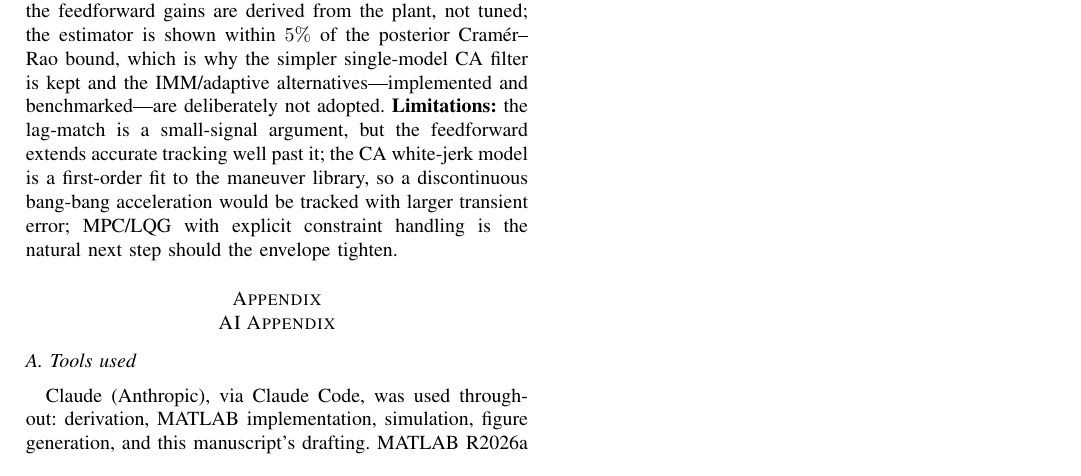
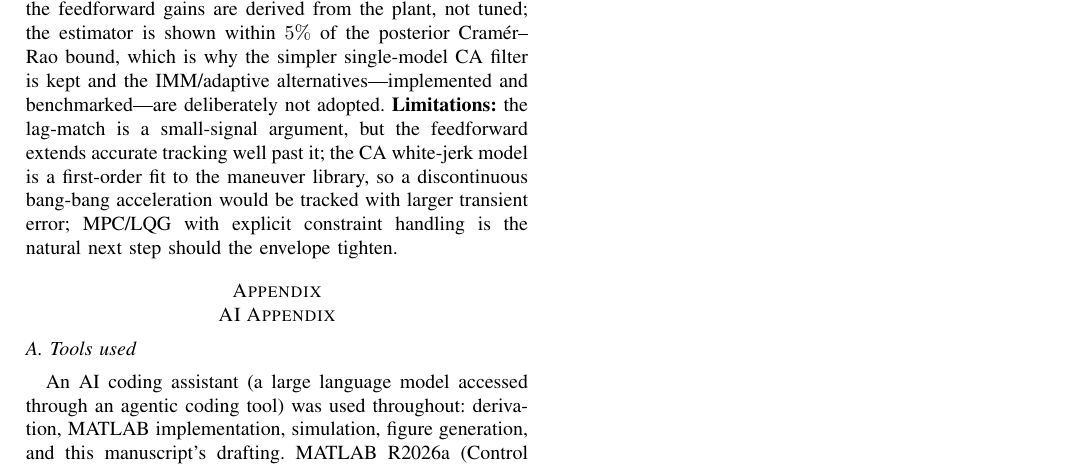
Before and after one commit to IshaanM05/319-Assignment-2, a LaTeX paper (paper/paper.tex): part of page 5 of 5, cut so that both start at the same text. Compiled offline with pdfLaTeX.

Commit message:
Genericize AI tool disclosure in the AI appendix

```diff
--- a/paper/paper.tex
+++ b/paper/paper.tex
@@ -259,7 +259,7 @@ A constant-acceleration Kalman filter with a fixed $0.5$~s prediction, a two-deg
 
 \appendix[AI Appendix]
 \subsection*{A. Tools used}
-Claude (Anthropic), via Claude Code, was used throughout: derivation, MATLAB implementation, simulation, figure generation, and this manuscript's drafting. MATLAB R2026a (Control System Toolbox) performed all numerical linear-system analysis (\texttt{margin}, \texttt{bode}, \texttt{feedback}, \texttt{stepinfo}, \texttt{bandwidth}). No other AI tool was used.
+An AI coding assistant (a large language model accessed through an agentic coding tool) was used throughout: derivation, MATLAB implementation, simulation, figure generation, and this manuscript's drafting. MATLAB R2026a (Control System Toolbox) performed all numerical linear-system analysis (\texttt{margin}, \texttt{bode}, \texttt{feedback}, \texttt{stepinfo}, \texttt{bandwidth}). No other AI tool was used.
 
 \subsection*{B. How the AI contributed and was validated}
 The AI (i) derived the plant transfer function and cross-checked it numerically against the state-space ODEs (agreement $1.7\times10^{-20}$); (ii) implemented the CA Kalman filter with Joseph-form update; (iii) derived the lag-matched compensator (Eq.~\eqref{eq:gc}) and the model-inverse feedforward (Eq.~\eqref{eq:ff}) and ran the Bode/margin, group-delay and controller-only feedforward analyses; (iv) implemented the dual-mode acquisition front-end and the PCRLB/NEES/NIS optimality study, and the IMM and adaptive-$Q$ estimators used in the ablation; and (v) implemented all required MATLAB functions and drivers and wrote this manuscript. Every upgrade was adopted only after its simulated effect was measured: the feedforward and dual-mode were kept (they cut miss distance and first-hit time), while the IMM and adaptive-$Q$ were \emph{reported but not adopted} once the ablation and PCRLB showed no estimation gain. The brief's suggested PI was likewise evaluated and rejected (Table~\ref{tab:gc}). Every quantitative claim is reproducible from the repository.
```
Also changed, not shown: paper/paper.pdf.
